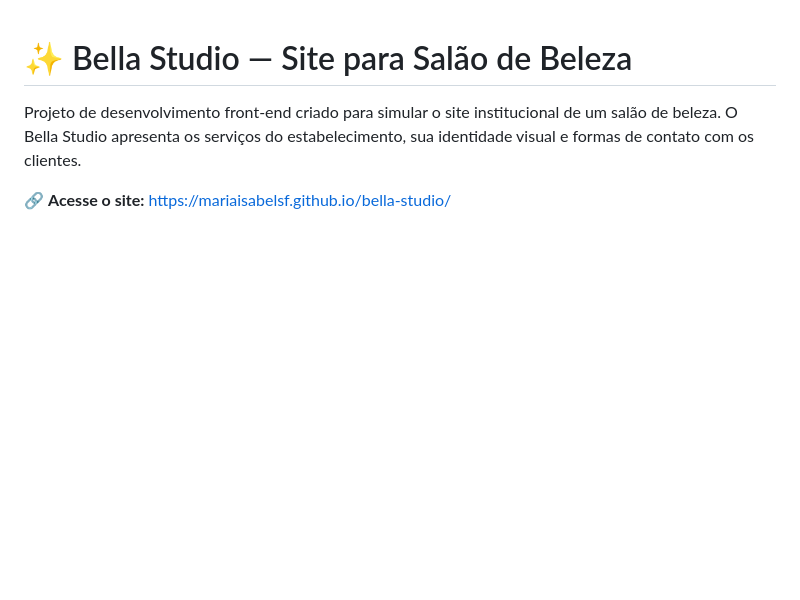
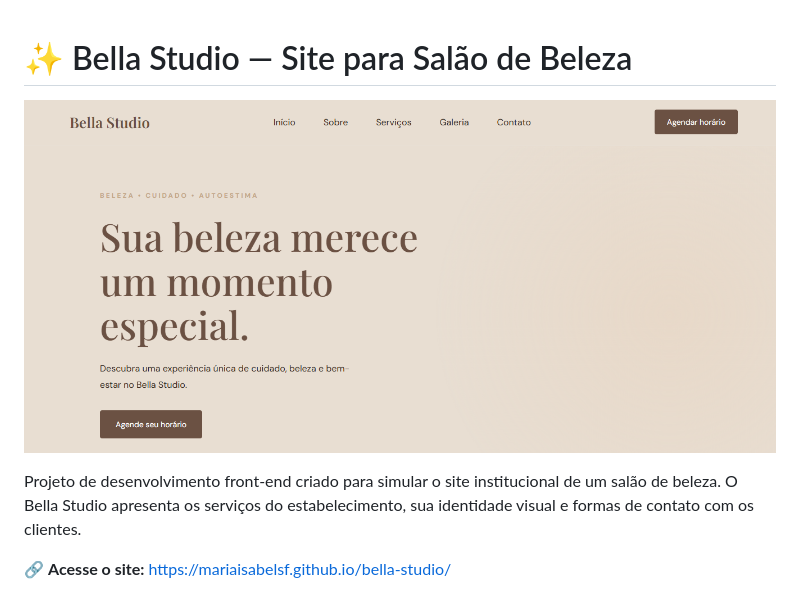
Before and after one commit to mariaisabelsf/bella-studio, a Markdown page: README.md, the part around the change. Rendered like a GitHub page; pictures changed too: assets/images/bella-studio-preview.png (added); blank space fills up the shorter version.

Commit message:
Adiciona imagem de apresentação ao README

```diff
--- a/README.md
+++ b/README.md
@@ -1,4 +1,5 @@
 # ✨ Bella Studio — Site para Salão de Beleza
+![Bella Studio - Prévia do site](assets/images/bella-studio-preview.png)
 
 Projeto de desenvolvimento front-end criado para simular o site institucional de um salão de beleza. O Bella Studio apresenta os serviços do estabelecimento, sua identidade visual e formas de contato com os clientes.
 
```
Also changed, not shown: 1 other file.
